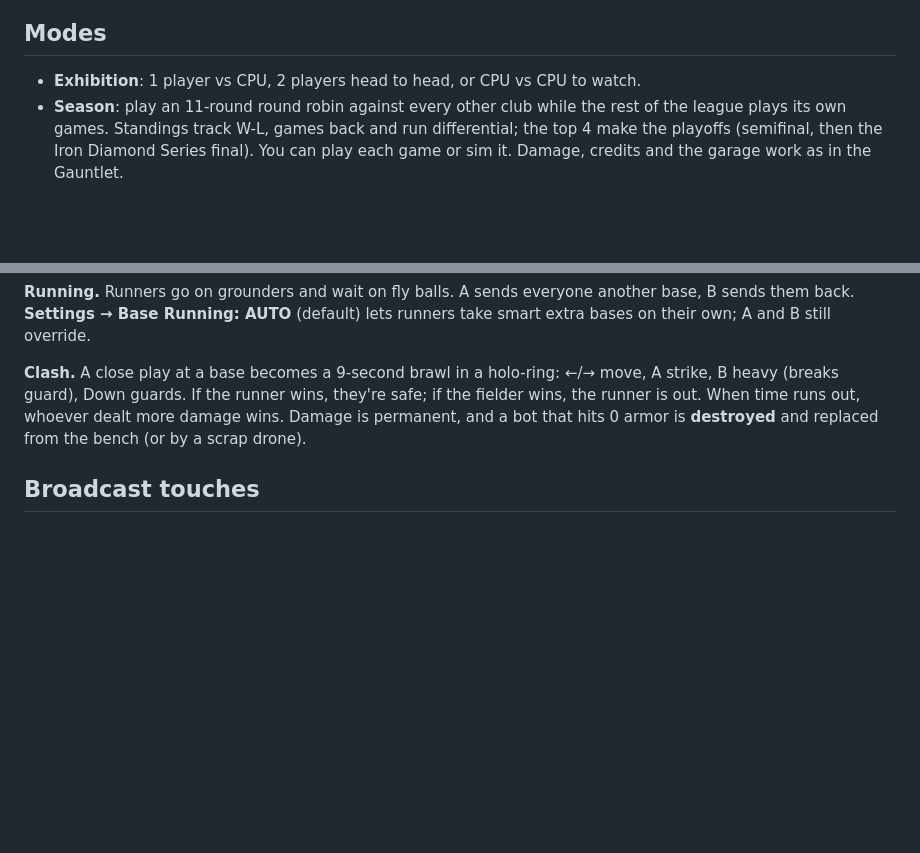
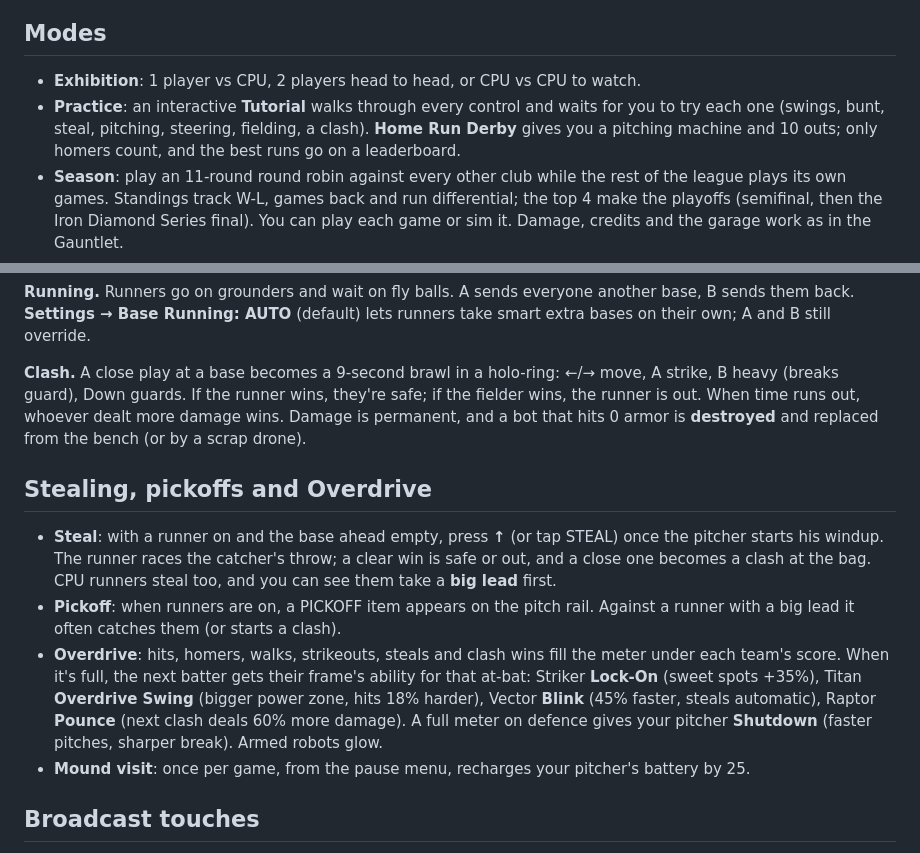
Before and after one commit to oneystar1/New, a Markdown page: iron-diamond/README.md, 2 parts joined by grey strips. Drawn GitHub-style; blank space fills up the shorter version.

```diff
--- a/iron-diamond/README.md
+++ b/iron-diamond/README.md
@@ -34,6 +34,10 @@ python3 tools/build_iron_diamond.py iron-diamond-single.html
 ## Modes
 
 - **Exhibition**: 1 player vs CPU, 2 players head to head, or CPU vs CPU to watch.
+- **Practice**: an interactive **Tutorial** walks through every control and
+  waits for you to try each one (swings, bunt, steal, pitching, steering,
+  fielding, a clash). **Home Run Derby** gives you a pitching machine and 10
+  outs; only homers count, and the best runs go on a leaderboard.
 - **Season**: play an 11-round round robin against every other club while
   the rest of the league plays its own games. Standings track W-L, games back and
   run differential; the top 4 make the playoffs (semifinal, then the Iron
@@ -96,6 +100,24 @@ safe; if the fielder wins, the runner is out. When time runs out, whoever dealt
 damage wins. Damage is permanent, and a bot that hits 0 armor is **destroyed** and
 replaced from the bench (or by a scrap drone).
 
+## Stealing, pickoffs and Overdrive
+
+- **Steal**: with a runner on and the base ahead empty, press **↑** (or tap
+  STEAL) once the pitcher starts his windup. The runner races the catcher's
+  throw; a clear win is safe or out, and a close one becomes a clash at the bag.
+  CPU runners steal too, and you can see them take a **big lead** first.
+- **Pickoff**: when runners are on, a PICKOFF item appears on the pitch rail.
+  Against a runner with a big lead it often catches them (or starts a clash).
+- **Overdrive**: hits, homers, walks, strikeouts, steals and clash wins fill
+  the meter under each team's score. When it's full, the next batter gets their
+  frame's ability for that at-bat: Striker **Lock-On** (sweet spots +35%),
+  Titan **Overdrive Swing** (bigger power zone, hits 18% harder), Vector
+  **Blink** (45% faster, steals automatic), Raptor **Pounce** (next clash deals
+  60% more damage). A full meter on defence gives your pitcher **Shutdown**
+  (faster pitches, sharper break). Armed robots glow.
+- **Mound visit**: once per game, from the pause menu, recharges your pitcher's
+  battery by 25.
+
 ## Broadcast touches
 
 - **Instant replay**: home runs, walk-offs and long running catches replay at
```
Also changed, not shown: docs/screenshots/iron-diamond/derby.png (added), docs/screenshots/iron-diamond/tutorial.png (added), 8 other files.
